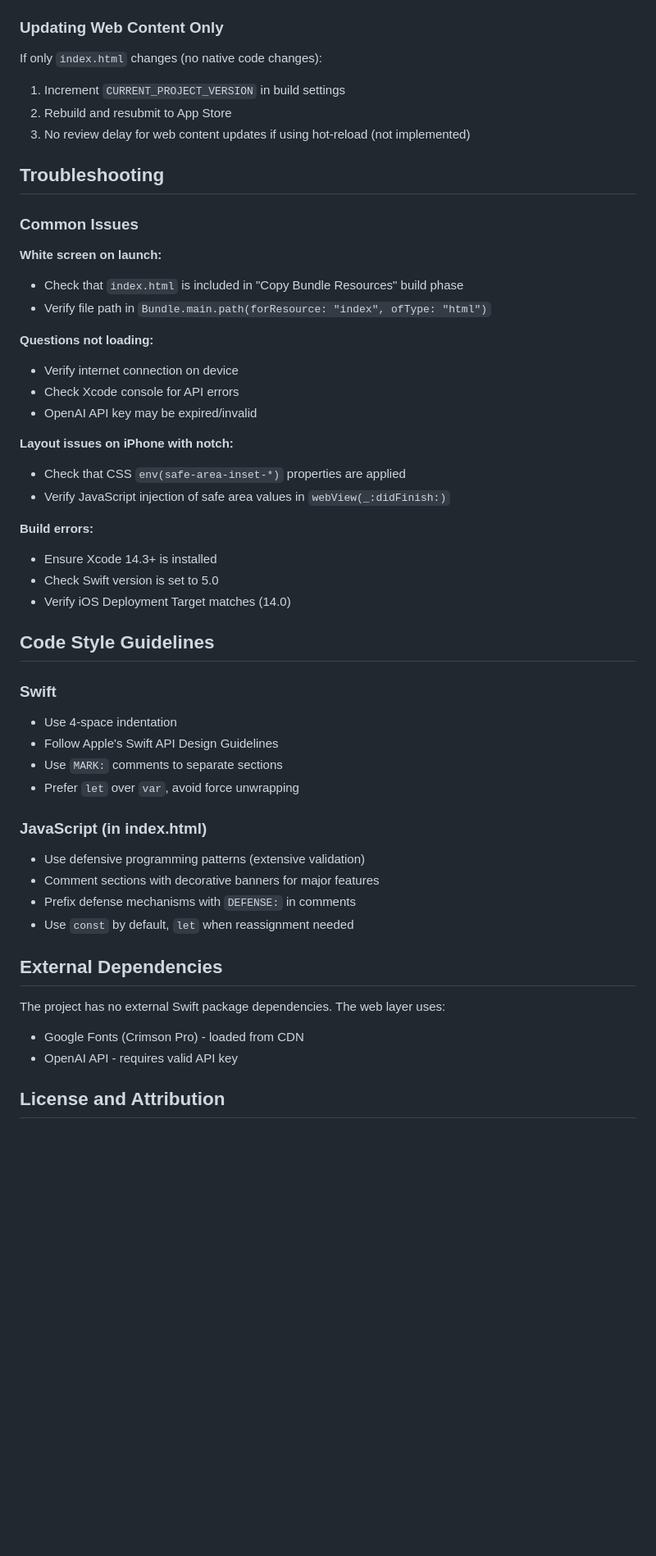
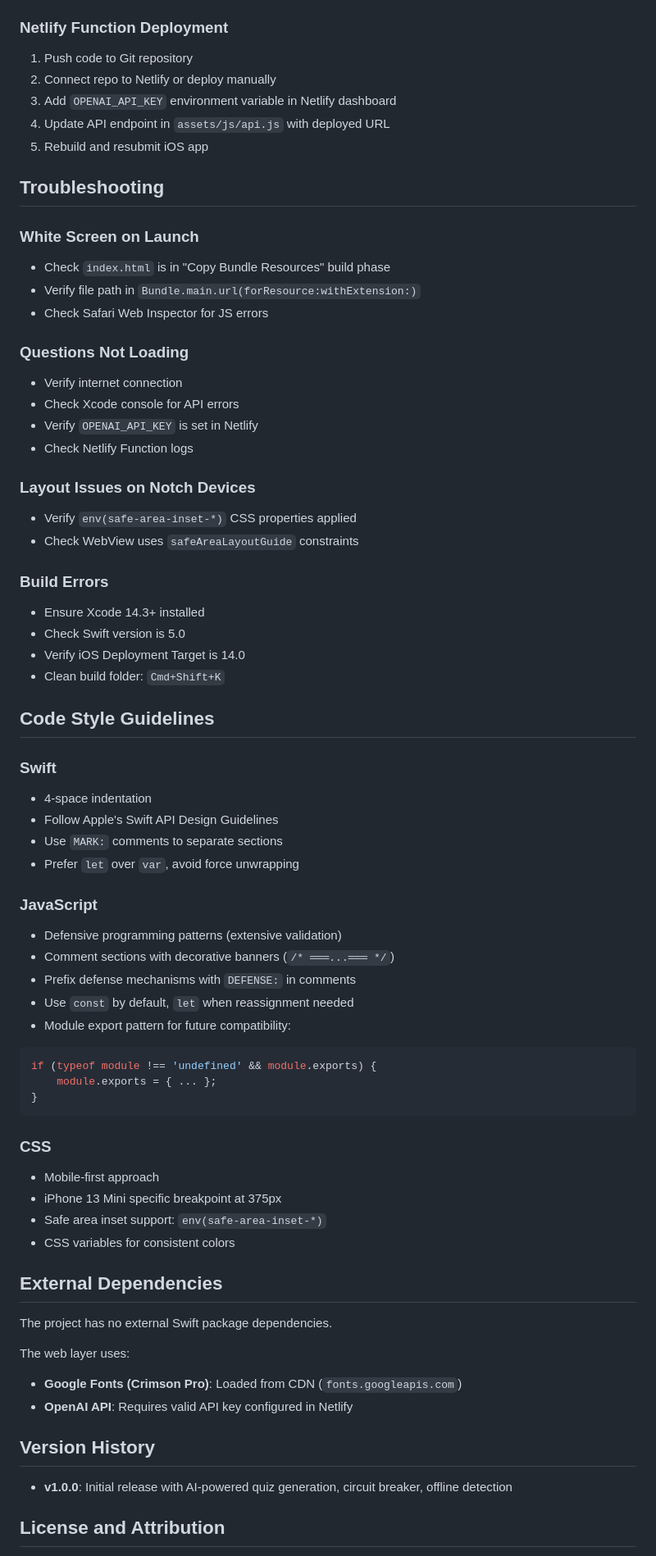
Before and after one commit to ahmedahmedovv/ydswords, a Markdown page: AGENTS.md, the part around one of its changes. Shown at 82% size. Drawn GitHub-style; blank space fills up the shorter version.

````diff
--- a/AGENTS.md
+++ b/AGENTS.md
@@ -202,52 +324,72 @@ The web layer implements XSS protection:
 5. Archive and upload via Xcode Organizer or `xcodebuild`
 
-### Updating Web Content Only
-If only `index.html` changes (no native code changes):
-1. Increment `CURRENT_PROJECT_VERSION` in build settings
-2. Rebuild and resubmit to App Store
-3. No review delay for web content updates if using hot-reload (not implemented)
+### Netlify Function Deployment
+1. Push code to Git repository
+2. Connect repo to Netlify or deploy manually
+3. Add `OPENAI_API_KEY` environment variable in Netlify dashboard
+4. Update API endpoint in `assets/js/api.js` with deployed URL
+5. Rebuild and resubmit iOS app
 
 ## Troubleshooting
 
-### Common Issues
+### White Screen on Launch
+- Check `index.html` is in "Copy Bundle Resources" build phase
+- Verify file path in `Bundle.main.url(forResource:withExtension:)`
+- Check Safari Web Inspector for JS errors
 
-**White screen on launch:**
-- Check that `index.html` is included in "Copy Bundle Resources" build phase
-- Verify file path in `Bundle.main.path(forResource: "index", ofType: "html")`
+### Questions Not Loading
+- Verify internet connection
+- Check Xcode console for API errors
+- Verify `OPENAI_API_KEY` is set in Netlify
+- Check Netlify Function logs
 
-**Questions not loading:**
-- Verify internet connection on device
-- Check Xcode console for API errors
-- OpenAI API key may be expired/invalid
+### Layout Issues on Notch Devices
+- Verify `env(safe-area-inset-*)` CSS properties applied
+- Check WebView uses `safeAreaLayoutGuide` constraints
 
-**Layout issues on iPhone with notch:**
-- Check that CSS `env(safe-area-inset-*)` properties are applied
-- Verify JavaScript injection of safe area values in `webView(_:didFinish:)`
-
-**Build errors:**
-- Ensure Xcode 14.3+ is installed
-- Check Swift version is set to 5.0
-- Verify iOS Deployment Target matches (14.0)
+### Build Errors
+- Ensure Xcode 14.3+ installed
+- Check Swift version is 5.0
+- Verify iOS Deployment Target is 14.0
+- Clean build folder: `Cmd+Shift+K`
 
 ## Code Style Guidelines
 
 ### Swift
-- Use 4-space indentation
+- 4-space indentation
 - Follow Apple's Swift API Design Guidelines
 - Use `MARK:` comments to separate sections
 - Prefer `let` over `var`, avoid force unwrapping
 
-### JavaScript (in index.html)
-- Use defensive programming patterns (extensive validation)
-- Comment sections with decorative banners for major features
+### JavaScript
+- Defensive programming patterns (extensive validation)
+- Comment sections with decorative banners (`/* ═══...═══ */`)
 - Prefix defense mechanisms with `DEFENSE:` in comments
 - Use `const` by default, `let` when reassignment needed
+- Module export pattern for future compatibility:
+```javascript
+if (typeof module !== 'undefined' && module.exports) {
+    module.exports = { ... };
+}
+```
+
+### CSS
+- Mobile-first approach
+- iPhone 13 Mini specific breakpoint at 375px
+- Safe area inset support: `env(safe-area-inset-*)`
+- CSS variables for consistent colors
 
 ## External Dependencies
 
-The project has no external Swift package dependencies. The web layer uses:
-- Google Fonts (Crimson Pro) - loaded from CDN
-- OpenAI API - requires valid API key
+The project has no external Swift package dependencies.
+
+The web layer uses:
+- **Google Fonts (Crimson Pro)**: Loaded from CDN (`fonts.googleapis.com`)
+- **OpenAI API**: Requires valid API key configured in Netlify
+
+## Version History
+
+- **v1.0.0**: Initial release with AI-powered quiz generation, circuit breaker, offline detection
 
 ## License and Attribution
 
````
Also changed, not shown: other parts of AGENTS.md (+208 -86 lines).
